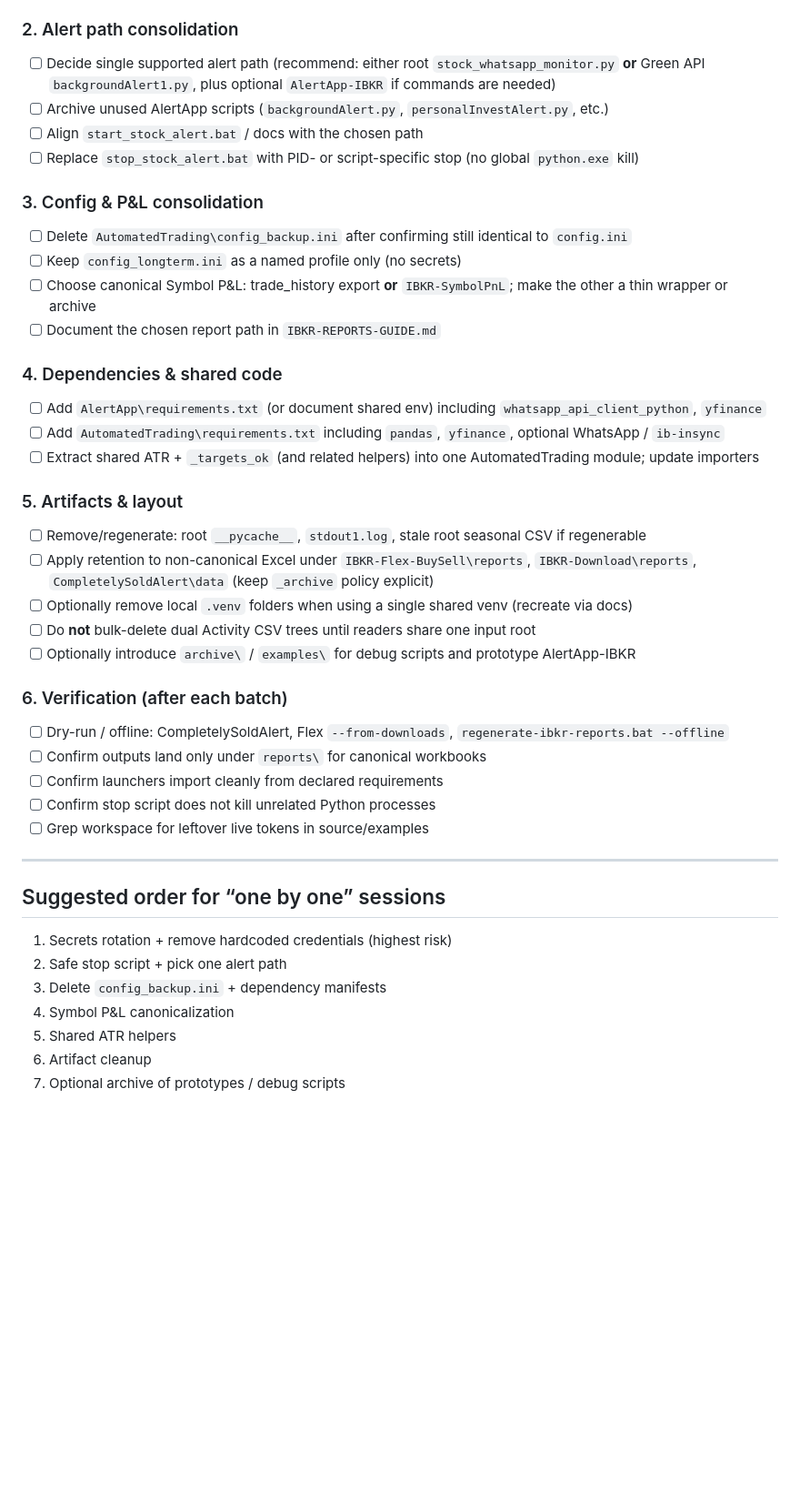
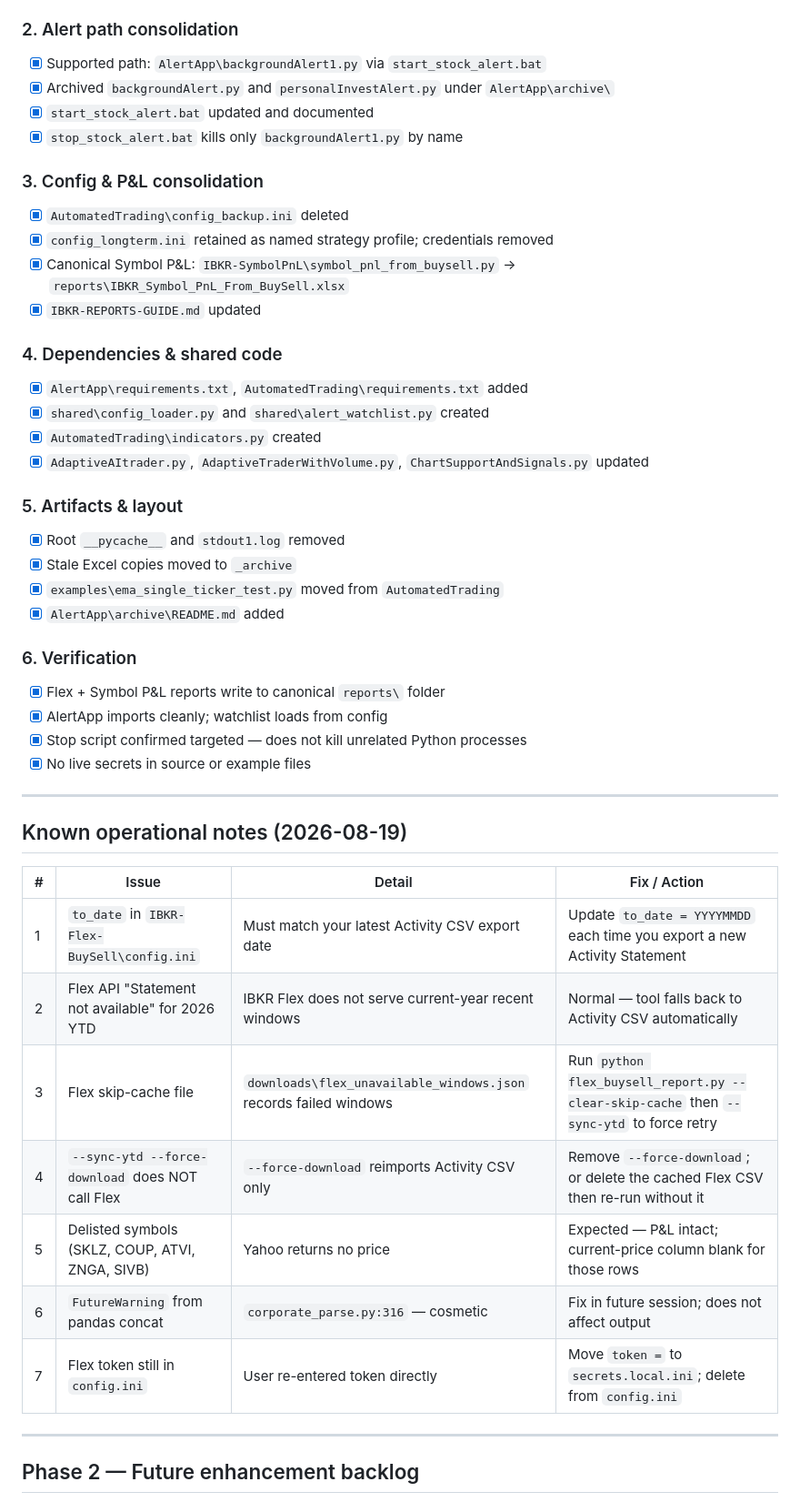
Before and after one commit to nlkishore/Python, a Markdown page: Investment/CLEANUP-AND-TIDY-PLAN.md, the part around one of its changes. Shown at 91% size. Rendered like a GitHub page; blank space fills up the shorter version.

```diff
--- a/Investment/CLEANUP-AND-TIDY-PLAN.md
+++ b/Investment/CLEANUP-AND-TIDY-PLAN.md
@@ -89,43 +95,49 @@ Mark status as you go: `[ ]` pending · `[~]` in progress · `[x]` done · `[-]`
 
 ### 2. Alert path consolidation
-- [ ] Decide single supported alert path (recommend: either root `stock_whatsapp_monitor.py` **or** Green API `backgroundAlert1.py`, plus optional `AlertApp-IBKR` if commands are needed)
-- [ ] Archive unused AlertApp scripts (`backgroundAlert.py`, `personalInvestAlert.py`, etc.)
-- [ ] Align `start_stock_alert.bat` / docs with the chosen path
-- [ ] Replace `stop_stock_alert.bat` with PID- or script-specific stop (no global `python.exe` kill)
+- [x] Supported path: `AlertApp\backgroundAlert1.py` via `start_stock_alert.bat`
+- [x] Archived `backgroundAlert.py` and `personalInvestAlert.py` under `AlertApp\archive\`
+- [x] `start_stock_alert.bat` updated and documented
+- [x] `stop_stock_alert.bat` kills only `backgroundAlert1.py` by name
 
 ### 3. Config & P&L consolidation
-- [ ] Delete `AutomatedTrading\config_backup.ini` after confirming still identical to `config.ini`
-- [ ] Keep `config_longterm.ini` as a named profile only (no secrets)
-- [ ] Choose canonical Symbol P&L: trade_history export **or** `IBKR-SymbolPnL`; make the other a thin wrapper or archive
-- [ ] Document the chosen report path in `IBKR-REPORTS-GUIDE.md`
+- [x] `AutomatedTrading\config_backup.ini` deleted
+- [x] `config_longterm.ini` retained as named strategy profile; credentials removed
+- [x] Canonical Symbol P&L: `IBKR-SymbolPnL\symbol_pnl_from_buysell.py` → `reports\IBKR_Symbol_PnL_From_BuySell.xlsx`
+- [x] `IBKR-REPORTS-GUIDE.md` updated
 
 ### 4. Dependencies & shared code
-- [ ] Add `AlertApp\requirements.txt` (or document shared env) including `whatsapp_api_client_python`, `yfinance`
-- [ ] Add `AutomatedTrading\requirements.txt` including `pandas`, `yfinance`, optional WhatsApp / `ib-insync`
-- [ ] Extract shared ATR + `_targets_ok` (and related helpers) into one AutomatedTrading module; update importers
+- [x] `AlertApp\requirements.txt`, `AutomatedTrading\requirements.txt` added
+- [x] `shared\config_loader.py` and `shared\alert_watchlist.py` created
+- [x] `AutomatedTrading\indicators.py` created
+- [x] `AdaptiveAItrader.py`, `AdaptiveTraderWithVolume.py`, `ChartSupportAndSignals.py` updated
 
 ### 5. Artifacts & layout
-- [ ] Remove/regenerate: root `__pycache__`, `stdout1.log`, stale root seasonal CSV if regenerable
-- [ ] Apply retention to non-canonical Excel under `IBKR-Flex-BuySell\reports`, `IBKR-Download\reports`, `CompletelySoldAlert\data` (keep `_archive` policy explicit)
-- [ ] Optionally remove local `.venv` folders when using a single shared venv (recreate via docs)
-- [ ] Do **not** bulk-delete dual Activity CSV trees until readers share one input root
-- [ ] Optionally introduce `archive\` / `examples\` for debug scripts and prototype AlertApp-IBKR
+- [x] Root `__pycache__` and `stdout1.log` removed
+- [x] Stale Excel copies moved to `_archive`
+- [x] `examples\ema_single_ticker_test.py` moved from `AutomatedTrading`
+- [x] `AlertApp\archive\README.md` added
 
-### 6. Verification (after each batch)
-- [ ] Dry-run / offline: CompletelySoldAlert, Flex `--from-downloads`, `regenerate-ibkr-reports.bat --offline`
-- [ ] Confirm outputs land only under `reports\` for canonical workbooks
-- [ ] Confirm launchers import cleanly from declared requirements
-- [ ] Confirm stop script does not kill unrelated Python processes
-- [ ] Grep workspace for leftover live tokens in source/examples
+### 6. Verification
+- [x] Flex + Symbol P&L reports write to canonical `reports\` folder
+- [x] AlertApp imports cleanly; watchlist loads from config
+- [x] Stop script confirmed targeted — does not kill unrelated Python processes
+- [x] No live secrets in source or example files
 
 ---
 
-## Suggested order for “one by one” sessions
+## Known operational notes (2026-08-19)
 
-1. Secrets rotation + remove hardcoded credentials (highest risk)
-2. Safe stop script + pick one alert path
-3. Delete `config_backup.ini` + dependency manifests
-4. Symbol P&L canonicalization
-5. Shared ATR helpers
-6. Artifact cleanup
-7. Optional archive of prototypes / debug scripts
+| # | Issue | Detail | Fix / Action |
+|---|-------|--------|-------------|
+| 1 | `to_date` in `IBKR-Flex-BuySell\config.ini` | Must match your latest Activity CSV export date | Update `to_date = YYYYMMDD` each time you export a new Activity Statement |
+| 2 | Flex API "Statement not available" for 2026 YTD | IBKR Flex does not serve current-year recent windows | Normal — tool falls back to Activity CSV automatically |
+| 3 | Flex skip-cache file | `downloads\flex_unavailable_windows.json` records failed windows | Run `python flex_buysell_report.py --clear-skip-cache` then `--sync-ytd` to force retry |
+| 4 | `--sync-ytd --force-download` does NOT call Flex | `--force-download` reimports Activity CSV only | Remove `--force-download`; or delete the cached Flex CSV then re-run without it |
+| 5 | Delisted symbols (SKLZ, COUP, ATVI, ZNGA, SIVB) | Yahoo returns no price | Expected — P&L intact; current-price column blank for those rows |
+| 6 | `FutureWarning` from pandas concat | `corporate_parse.py:316` — cosmetic | Fix in future session; does not affect output |
+| 7 | Flex token still in `config.ini` | User re-entered token directly | Move `token =` to `secrets.local.ini`; delete from `config.ini` |
+
+---
+
+## Phase 2 — Future enhancement backlog
+
```
Also changed, not shown: other parts of Investment/CLEANUP-AND-TIDY-PLAN.md (+75 -41 lines), Investment/INVESTMENT-PROGRAMS-REFERENCE.md (+23 -8 lines).
